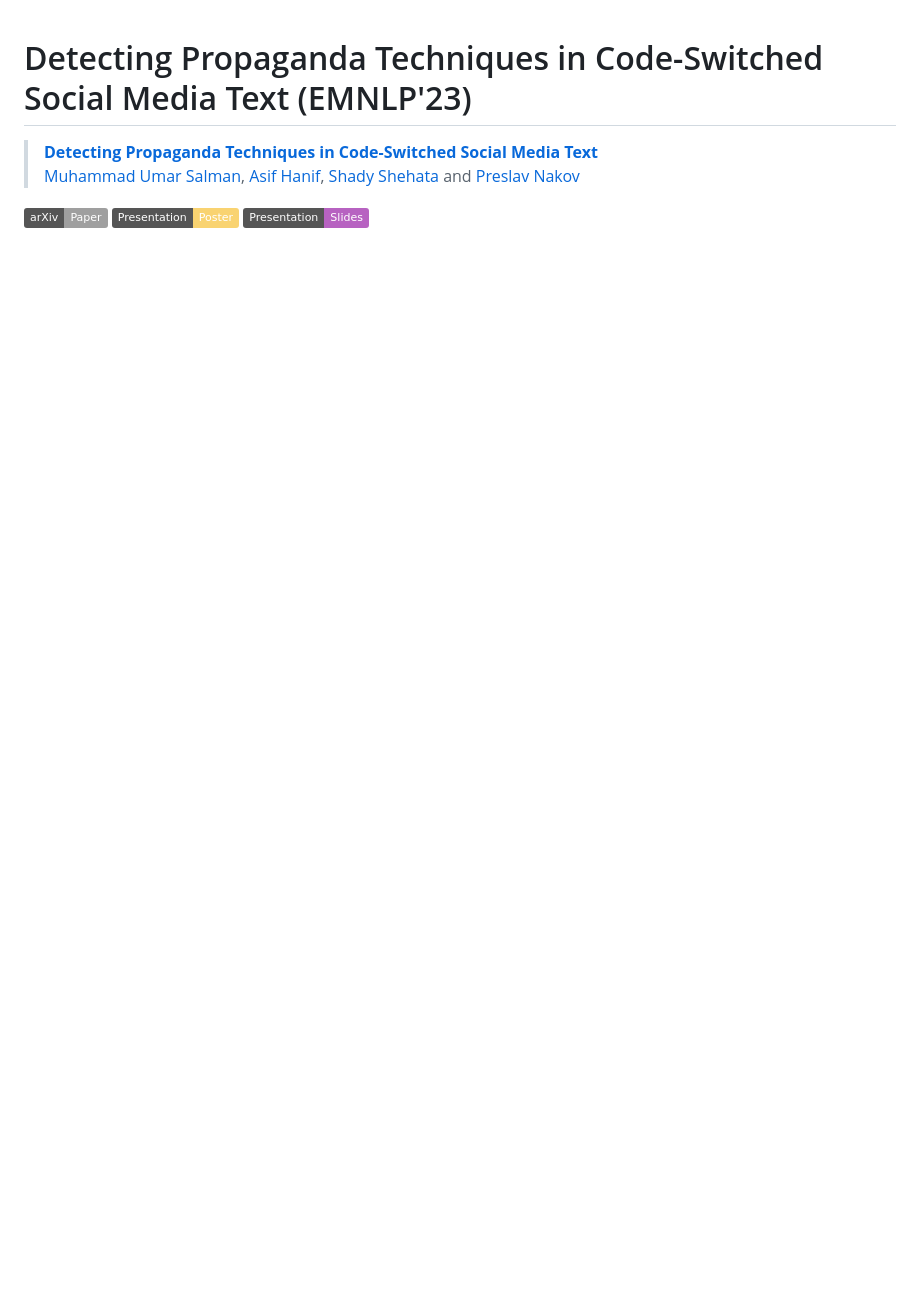
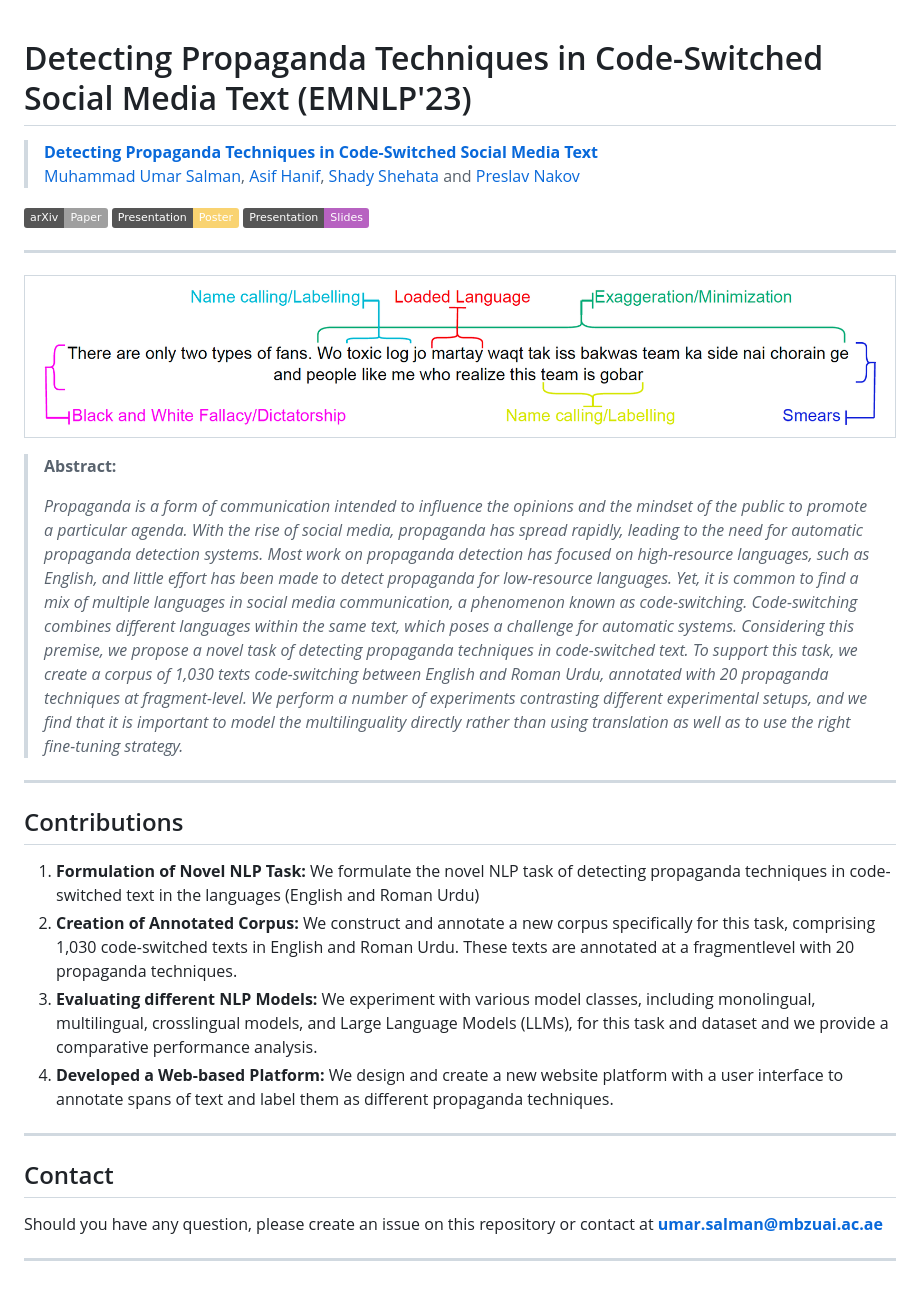
Before and after one commit to umar1997/propaganda-codeswitched-text, a Markdown page: README.md, the part around the change. Rendered like a GitHub page; pictures changed too: Media/Images/main_figure.png (added); badges without logos; blank space fills up the shorter version.

Commit message:
minor additions

```diff
--- a/README.md
+++ b/README.md
@@ -9,3 +9,29 @@ and [Preslav Nakov](https://scholar.google.com/citations?hl=en&user=DfXsKZ4AAAAJ
 [![paper](https://img.shields.io/badge/arXiv-Paper-<COLOR>.svg)](https://arxiv.org/abs/2305.14534)
 [![poster](https://img.shields.io/badge/Presentation-Poster-F9D371)](https://github.com/umar1997/propaganda-codeswitched-text/tree/main/Media/Poster.pdf)
 [![slides](https://img.shields.io/badge/Presentation-Slides-B762C1)](https://github.com/umar1997/propaganda-codeswitched-text/tree/main/Media/Slides.pdf)
+
+
+<hr />
+
+| ![main figure](/Media/Images/main_figure.png)|
+|:--|
+
+
+
+> **Abstract:** <p style="text-align: justify;">*Propaganda is a form of communication intended to influence the opinions and the mindset of the public to promote a particular agenda. With the rise of social media, propaganda has spread rapidly, leading to the need for automatic propaganda detection systems. Most work on propaganda detection has focused on high-resource languages, such as English, and little effort has been made to detect propaganda for low-resource languages. Yet, it is common to find a mix of multiple languages in social media communication, a phenomenon known as code-switching. Code-switching combines different languages within the same text, which poses a challenge for automatic systems. Considering this premise, we propose a novel task of detecting propaganda techniques in code-switched text. To support this task, we create a corpus of 1,030 texts code-switching between English and Roman Urdu, annotated with 20 propaganda techniques at fragment-level. We perform a number of experiments contrasting different experimental setups, and we find that it is important to model the multilinguality directly rather than using translation as well as to use the right fine-tuning strategy.* </p>
+<hr />
+
+
+## Contributions
+1. **Formulation of Novel NLP Task:** We formulate the novel NLP task of detecting propaganda techniques in code-switched text in the languages (English and Roman Urdu)
+2. **Creation of Annotated Corpus:** We construct and annotate a new corpus specifically for this task, comprising 1,030 code-switched texts in English and Roman Urdu. These texts are annotated at a fragmentlevel with 20 propaganda techniques.
+3. **Evaluating different NLP Models:** We experiment with various model classes, including monolingual, multilingual, crosslingual models, and Large Language Models (LLMs), for this task and dataset and we provide a comparative performance analysis.
+4. **Developed a Web-based Platform:** We design and create a new website platform with a user interface to  annotate spans of text and label them as different propaganda techniques.
+
+
+<hr />
+
+## Contact
+Should you have any question, please create an issue on this repository or contact at **umar.salman@mbzuai.ac.ae**
+
+<hr />
```
